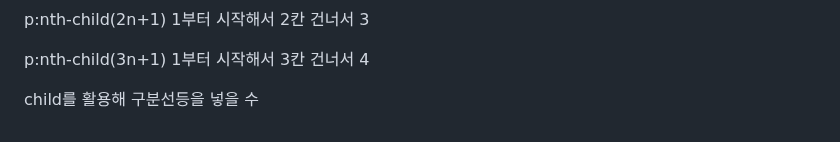
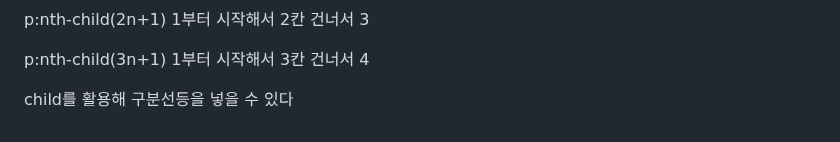
Before and after one commit to yangeunc/html_study, a Markdown page: README.md, the part around the change. GitHub-like rendering.

```diff
--- a/README.md
+++ b/README.md
@@ -185,4 +185,4 @@
 
 <p>p:nth-child(2n+1) 1부터 시작해서 2칸 건너서 3</p>
 <p>p:nth-child(3n+1) 1부터 시작해서 3칸 건너서 4</p>
-<p>child를 활용해 구분선등을 넣을 수 </p>
+<p>child를 활용해 구분선등을 넣을 수 있다</p>
```
